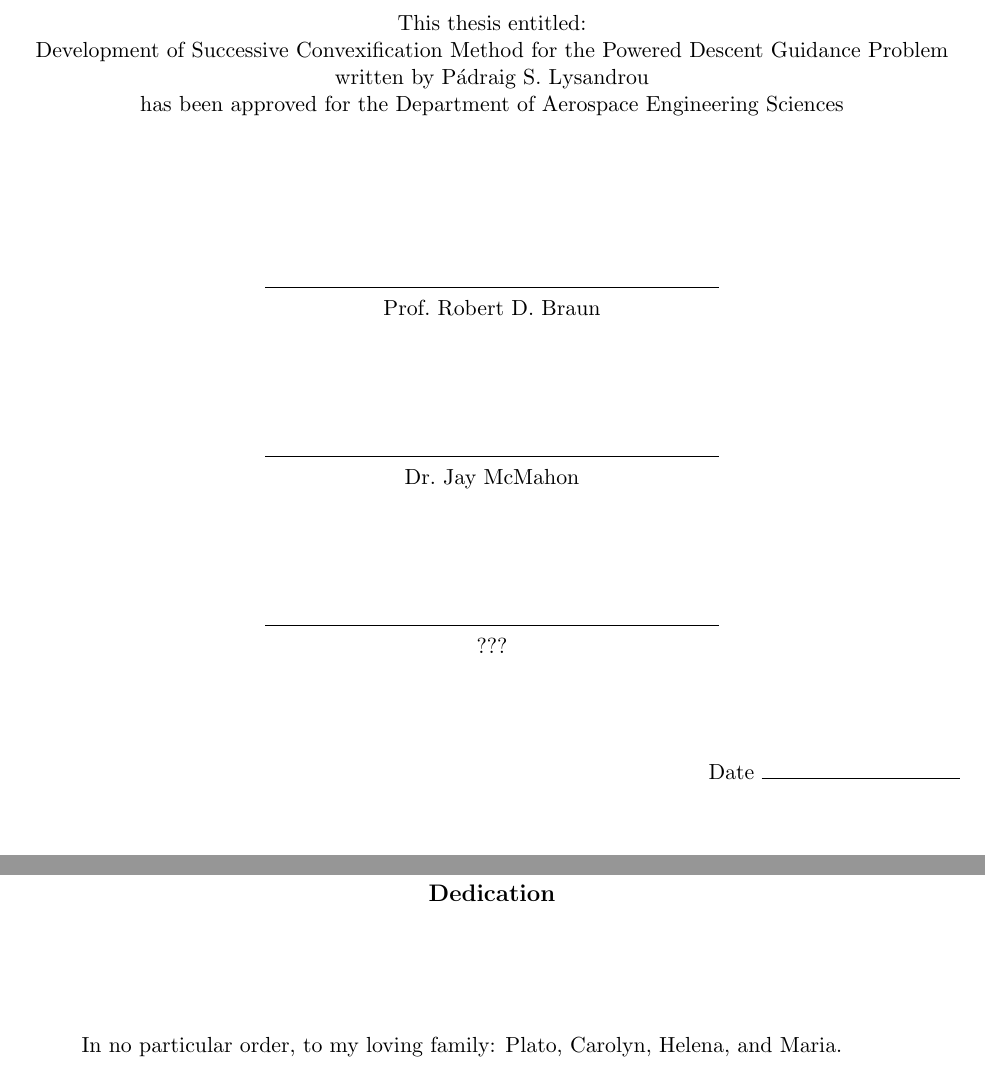
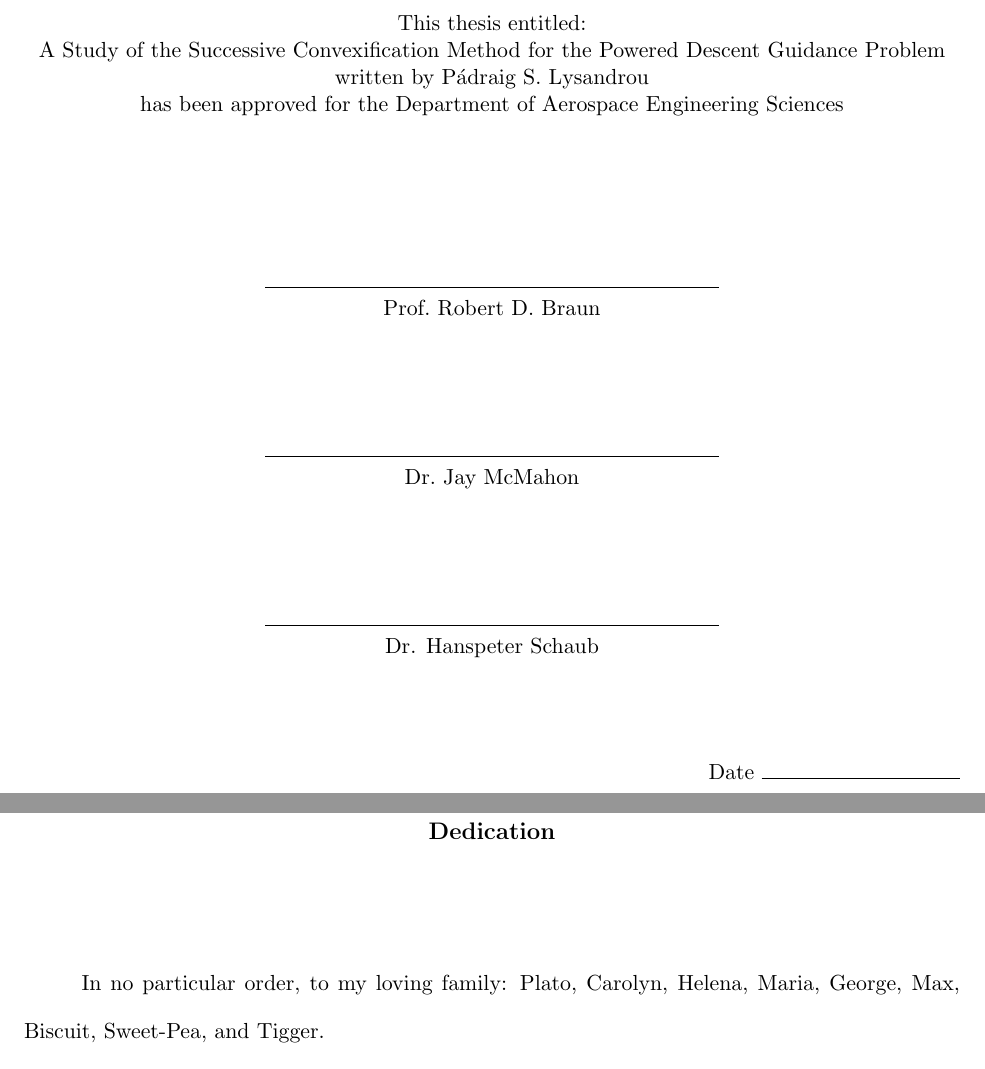
Before and after one commit to Lysandr/My-MS-Thesis, a LaTeX thesis (mythesis.tex): two parts of pages 2 and 4 of 32, joined at a grey line, cut so that both start at the same text. Compiled offline with pdfLaTeX.

Commit message:
fucking around m888888

```diff
--- a/mythesis.tex
+++ b/mythesis.tex
@@ -19,7 +19,7 @@
 
 %%%%%%%%%%%%   All the preamble material:   %%%%%%%%%%%%
 
-\title{Development of Successive Convexification Method for the Powered Descent Guidance Problem}
+\title{A Study of the Successive Convexification Method for the Powered Descent Guidance Problem}
 \author{Pádraig~S.}{Lysandrou}
 \otherdegrees{B.S. ECE, Cornell University, 2018}
 \degree{Masters of Science}		%  #1 {long descr.}
@@ -29,18 +29,18 @@
 \advisor{Prof.}				%  #1 {title}
 	{Robert D. Braun}			%  #2 {name}
 \reader{Dr.~Jay McMahon}		%  2nd person to sign thesis
-\readerThree{???}				%  3rd person to sign thesis
+\readerThree{Dr. Hanspeter Schaub}				%  3rd person to sign thesis
 \abstract{  \OnePageChapter	% because it is very short
 
 	INPUT ABSTRACT HERE
 	}
 
 \dedication[Dedication]{	% NEVER use \OnePageChapter here.
-	In no particular order, to my loving family: Plato, Carolyn, Helena, and Maria.
+	In no particular order, to my loving family: Plato, Carolyn, Helena, Maria, George, Max, Biscuit, Sweet-Pea, and Tigger.
 	}
 
 \acknowledgements{	\OnePageChapter	% *MUST* BE ONLY ONE PAGE!
-	I should begin with thanking Dr. Robert Braun for his support and advising through my Masters at Colorado Boulder. I would like to thank Professor Jay McMahon and Professor Hanspeter Schaub for serving on my committee and for their fulfilling coursework and advising. Additionally, I would like to thank Dr. Mason Peck for his four years of support at Cornell. I attribute most of my useful spacecraft engineering skills to the countless late nights spent on his projects.
+	I should begin with thanking Dr. Robert Braun for his support and advising through my work at Colorado Boulder. I would like to thank Professor Jay McMahon and Professor Hanspeter Schaub for serving on my committee and for their fulfilling coursework and advising. Additionally, I would like to thank Dr. Mason Peck for his four years of support at Cornell. I attribute most of my useful spacecraft engineering skills to the countless late nights spent on his projects.
 
 	Similarly, I would like to thank my SpaceX colleagues for grounding me in reality while letting me play with vehicles of the heavens. Go Falcon, Dragon, and Starlink!
 	}
```
Also changed, not shown: chapter1.tex (+1 -1 lines), mythesis.pdf, 3 other files.
